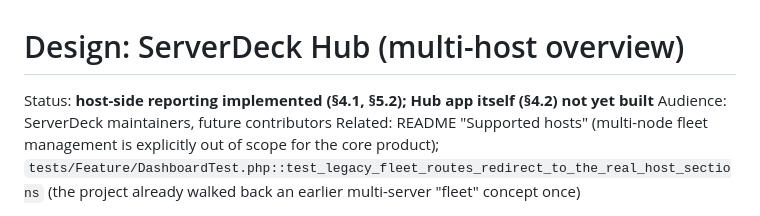
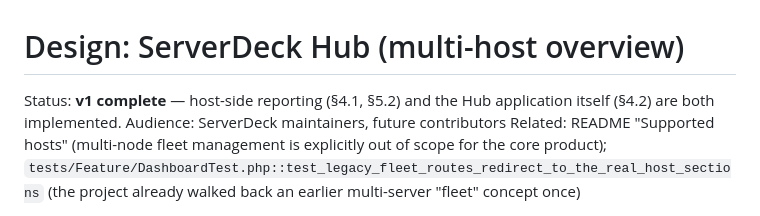
Before and after one commit to onjoakimsmind/serverdeck, a Markdown page: docs/design/hub.md, the part around one of its changes. Rendered like a GitHub page.

```diff
--- a/docs/design/hub.md
+++ b/docs/design/hub.md
@@ -1,6 +1,7 @@
 # Design: ServerDeck Hub (multi-host overview)
 
-Status: **host-side reporting implemented (§4.1, §5.2); Hub app itself (§4.2) not yet built**
+Status: **v1 complete** — host-side reporting (§4.1, §5.2) and the Hub
+application itself (§4.2) are both implemented.
 Audience: ServerDeck maintainers, future contributors
 Related: README "Supported hosts" (multi-node fleet management is explicitly out of
 scope for the core product); `tests/Feature/DashboardTest.php::test_legacy_fleet_routes_redirect_to_the_real_host_sections`
```
Also changed, not shown: other parts of docs/design/hub.md (+24 -9 lines), README.md (+1 -0 lines).
